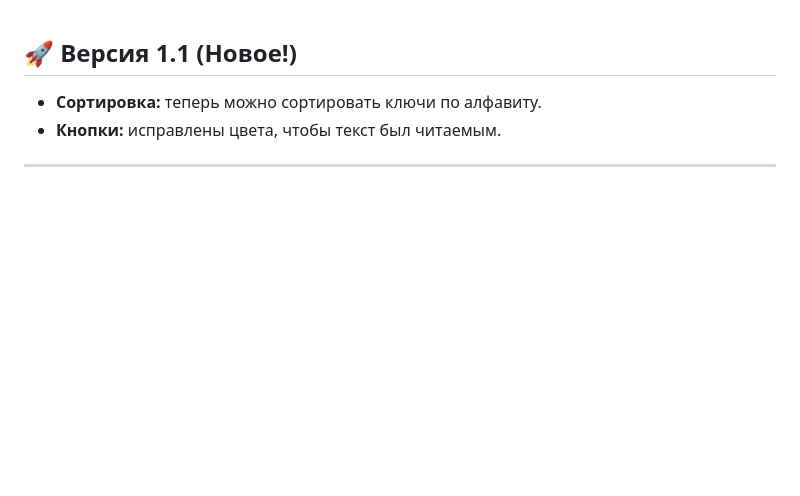
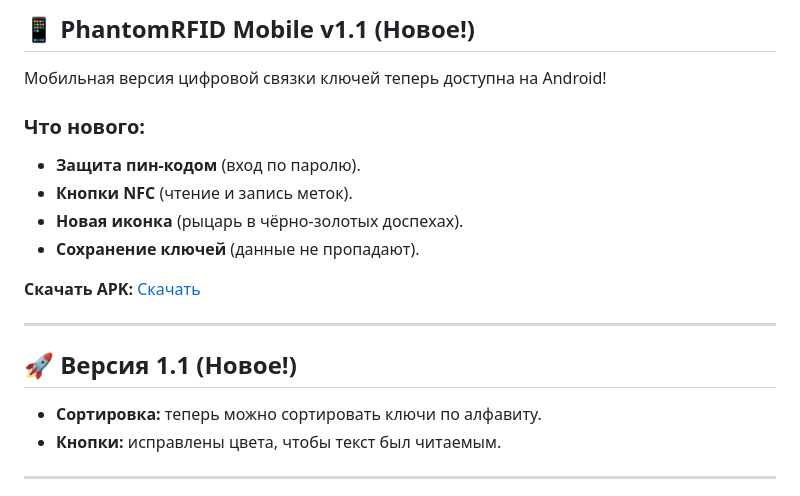
Before and after one commit to Cherep645242433/phantomroadstudio.github.io, a Markdown page: README.md, the part around the change. Rendered like a GitHub page; blank space fills up the shorter version.

```diff
--- a/README.md
+++ b/README.md
@@ -1,3 +1,18 @@
+## 📱 PhantomRFID Mobile v1.1 (Новое!)
+
+Мобильная версия цифровой связки ключей теперь доступна на Android!
+
+### Что нового:
+*   **Защита пин-кодом** (вход по паролю).
+*   **Кнопки NFC** (чтение и запись меток).
+*   **Новая иконка** (рыцарь в чёрно-золотых доспехах).
+*   **Сохранение ключей** (данные не пропадают).
+
+**Скачать APK:** [Скачать](https://github.com/Cherep645242433/phantomroadstudio.github.io/releases/latest)
+
+---
+
+
 ## 🚀 Версия 1.1 (Новое!)
 *   **Сортировка:** теперь можно сортировать ключи по алфавиту.
 *   **Кнопки:** исправлены цвета, чтобы текст был читаемым.
```
